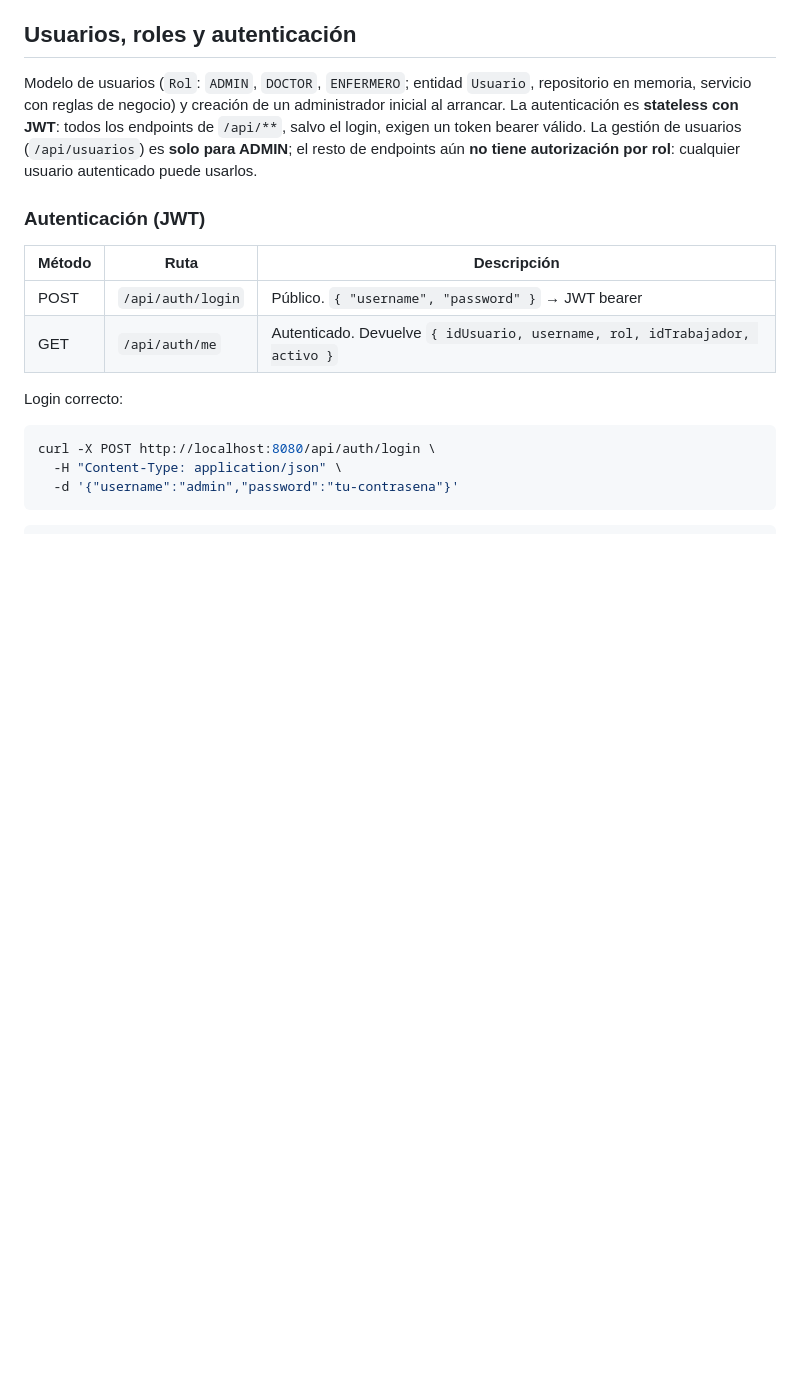
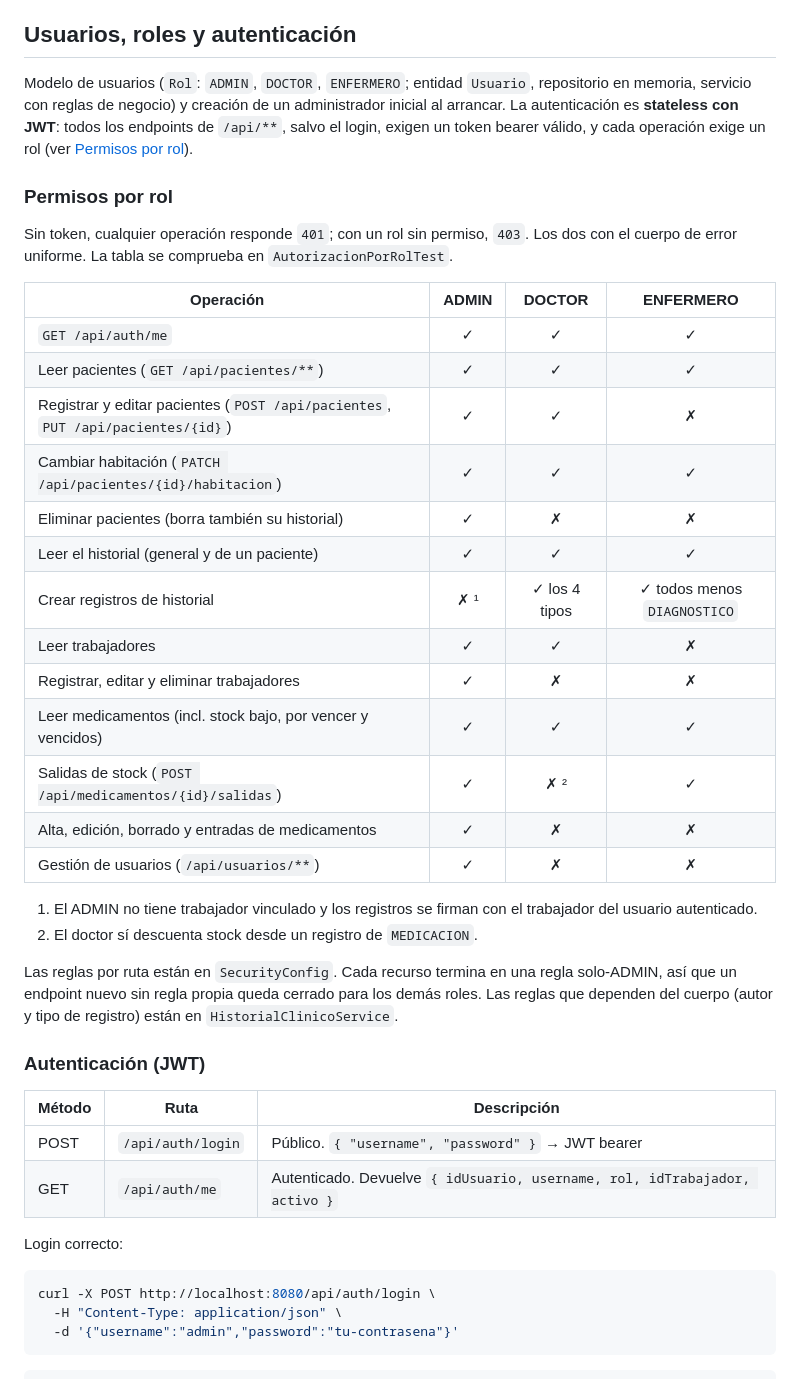
Before and after one commit to Manuel-Posada/PachocloSystem, a Markdown page: PachocloSystem/README.md, the part around one of its changes. Drawn GitHub-style; blank space fills up the shorter version.

Commit message:
docs: tabla de permisos por rol y autor del historial en el README
Co-Authored-By: Claude Opus 5.5 <noreply@anthropic.com>

```diff
--- a/PachocloSystem/README.md
+++ b/PachocloSystem/README.md
@@ -188,9 +200,38 @@ Modelo de usuarios (`Rol`: `ADMIN`, `DOCTOR`, `ENFERMERO`; entidad `Usuario`,
 repositorio en memoria, servicio con reglas de negocio) y creación de un
 administrador inicial al arrancar. La autenticación es **stateless con JWT**:
 todos los endpoints de `/api/**`, salvo el login, exigen un token bearer
-válido. La gestión de usuarios (`/api/usuarios`) es **solo para ADMIN**; el
-resto de endpoints aún **no tiene autorización por rol**: cualquier usuario
-autenticado puede usarlos.
+válido, y cada operación exige un rol (ver [Permisos por rol](#permisos-por-rol)).
+
+### Permisos por rol
+
+Sin token, cualquier operación responde `401`; con un rol sin permiso, `403`. Los
+dos con el cuerpo de error uniforme. La tabla se comprueba en
+`AutorizacionPorRolTest`.
+
+| Operación | ADMIN | DOCTOR | ENFERMERO |
+|---|:-:|:-:|:-:|
+| `GET /api/auth/me` | ✓ | ✓ | ✓ |
+| Leer pacientes (`GET /api/pacientes/**`) | ✓ | ✓ | ✓ |
+| Registrar y editar pacientes (`POST /api/pacientes`, `PUT /api/pacientes/{id}`) | ✓ | ✓ | ✗ |
+| Cambiar habitación (`PATCH /api/pacientes/{id}/habitacion`) | ✓ | ✓ | ✓ |
+| Eliminar pacientes (borra también su historial) | ✓ | ✗ | ✗ |
+| Leer el historial (general y de un paciente) | ✓ | ✓ | ✓ |
+| Crear registros de historial | ✗ ¹ | ✓ los 4 tipos | ✓ todos menos `DIAGNOSTICO` |
+| Leer trabajadores | ✓ | ✓ | ✗ |
+| Registrar, editar y eliminar trabajadores | ✓ | ✗ | ✗ |
+| Leer medicamentos (incl. stock bajo, por vencer y vencidos) | ✓ | ✓ | ✓ |
+| Salidas de stock (`POST /api/medicamentos/{id}/salidas`) | ✓ | ✗ ² | ✓ |
+| Alta, edición, borrado y entradas de medicamentos | ✓ | ✗ | ✗ |
+| Gestión de usuarios (`/api/usuarios/**`) | ✓ | ✗ | ✗ |
+
+1. El ADMIN no tiene trabajador vinculado y los registros se firman con el
+   trabajador del usuario autenticado.
+2. El doctor sí descuenta stock desde un registro de `MEDICACION`.
+
+Las reglas por ruta están en `SecurityConfig`. Cada recurso termina en una
+regla solo-ADMIN, así que un endpoint nuevo sin regla propia queda cerrado
+para los demás roles. Las reglas que dependen del cuerpo (autor y tipo de
+registro) están en `HistorialClinicoService`.
 
 ### Autenticación (JWT)
 
```
Also changed, not shown: other parts of PachocloSystem/README.md (+17 -5 lines).
